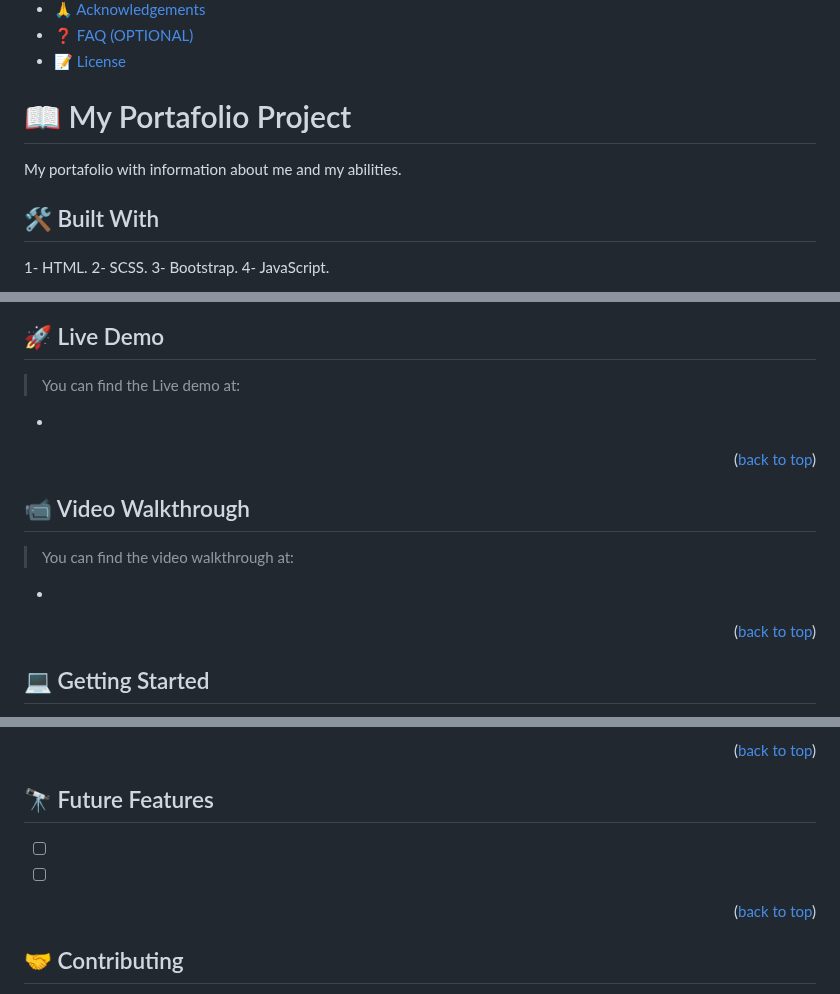
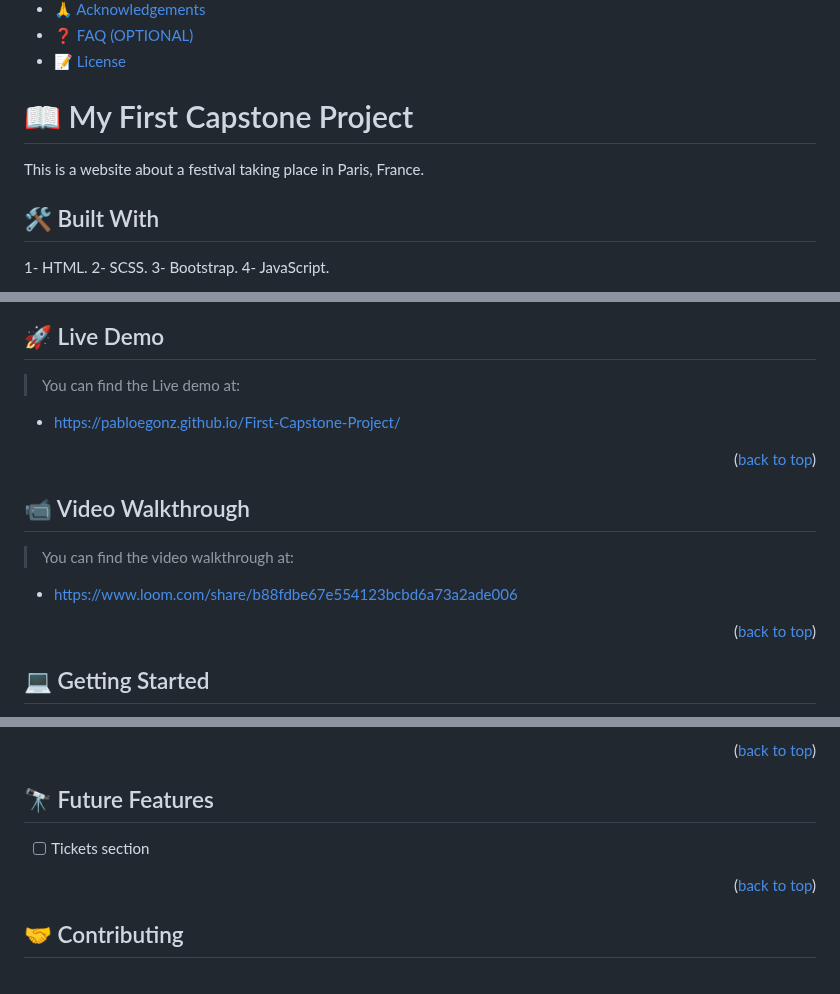
Before and after one commit to PabloEGonz/First-Capstone-Project, a Markdown page: README.md, 3 parts joined by grey strips. Drawn GitHub-style.

```diff
--- a/README.md
+++ b/README.md
@@ -32,9 +32,9 @@
 - [❓ FAQ (OPTIONAL)](#faq)
 - [📝 License](#license)
 
-# 📖 My Portafolio Project <a name="about-project"></a>
+# 📖 My First Capstone Project <a name="about-project"></a>
 
-My portafolio with information about me and my abilities.
+This is a website about a festival taking place in Paris, France.
 
 ## 🛠 Built With <a name="built-with"></a>
 
@@ -68,7 +68,7 @@ My portafolio with information about me and my abilities.
 
 > You can find the Live demo at:
 
--
+- https://pabloegonz.github.io/First-Capstone-Project/
 
 <p align="right">(<a href="#readme-top">back to top</a>)</p>
 
@@ -76,7 +76,7 @@ My portafolio with information about me and my abilities.
 
 > You can find the video walkthrough at:
 
--
+- https://www.loom.com/share/b88fdbe67e554123bcbd6a73a2ade006
 
 <p align="right">(<a href="#readme-top">back to top</a>)</p>
 
@@ -134,8 +134,7 @@ Open index.html using live server extention.
 
 ## 🔭 Future Features <a name="future-features"></a>
 
-- [ ]
-- [ ]
+- [ ] Tickets section
 
 <p align="right">(<a href="#readme-top">back to top</a>)</p>
 
```
